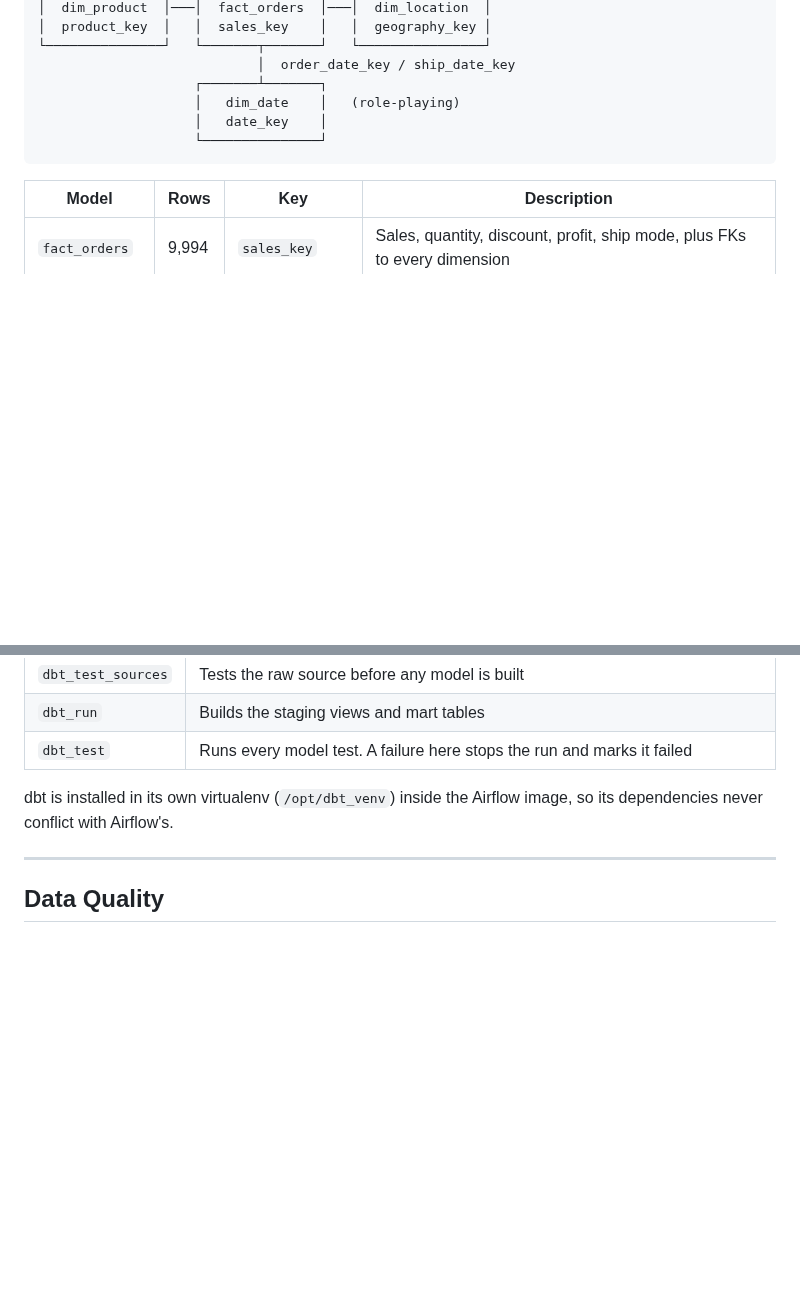
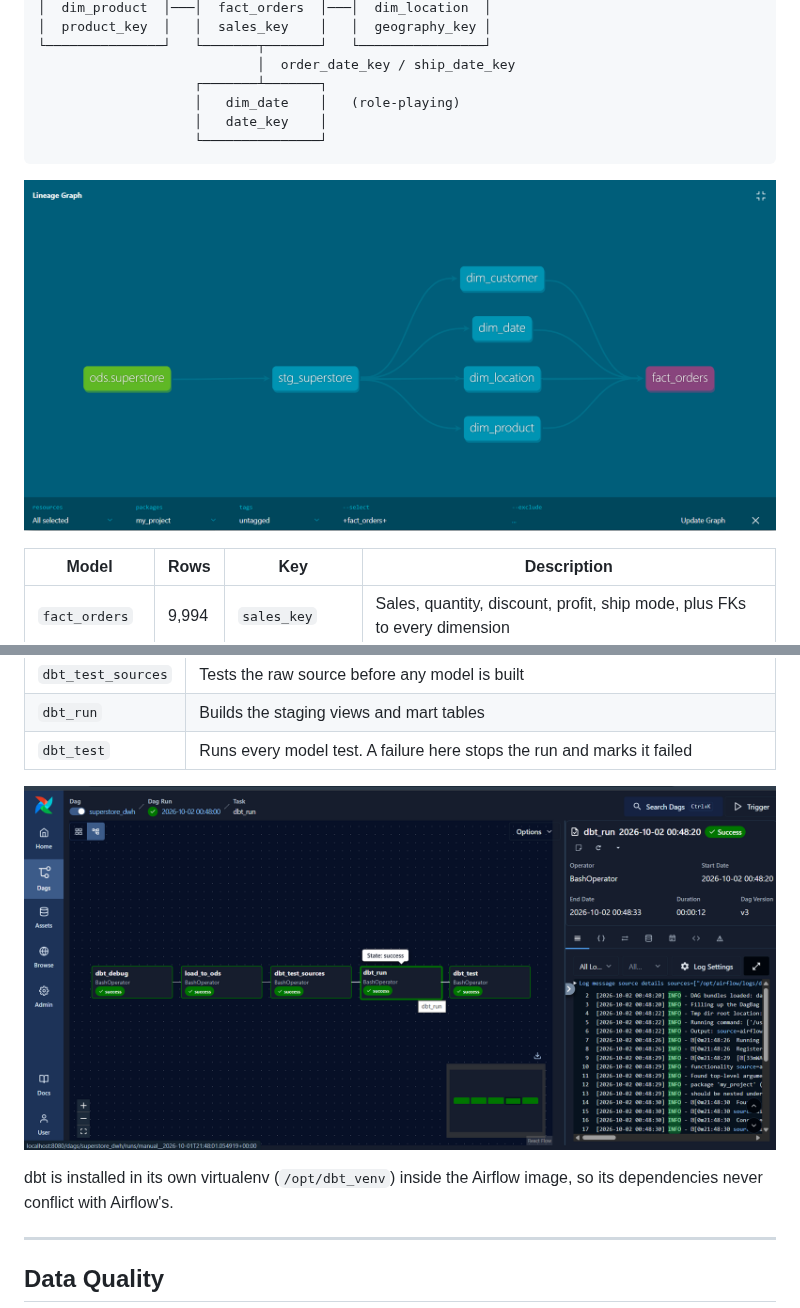
Before and after one commit to MinaMiladd/MinaMiladd-Superstore_Data_Warehouse_Airflow_dbt_DuckDB, a Markdown page: README.md, 2 parts joined by grey strips. Drawn GitHub-style; pictures changed too: docs/images/airflow_dag_run.png (added), docs/images/dbt_lineage_graph.png (added); blank space fills up the shorter version.

````diff
--- a/README.md
+++ b/README.md
@@ -67,6 +67,8 @@ A star schema at the grain of **one row per order line item**.
                     └───────────────┘
 ```
 
+![dbt lineage graph](docs/images/dbt_lineage_graph.png)
+
 | Model          | Rows   | Key             | Description                                                         |
 |----------------|--------|-----------------|---------------------------------------------------------------------|
 | `fact_orders`  | 9,994  | `sales_key`     | Sales, quantity, discount, profit, ship mode, plus FKs to every dimension |
@@ -92,6 +94,8 @@ dbt_debug ──▶ load_to_ods ──▶ dbt_test_sources ──▶ dbt_run ─
 | `dbt_test_sources` | Tests the raw source before any model is built                             |
 | `dbt_run`          | Builds the staging views and mart tables                                   |
 | `dbt_test`         | Runs every model test. A failure here stops the run and marks it failed   |
+
+![Successful Airflow DAG run](docs/images/airflow_dag_run.png)
 
 dbt is installed in its own virtualenv (`/opt/dbt_venv`) inside the Airflow image, so its dependencies never conflict with Airflow's.
 
````
Also changed, not shown: docs/DOCUMENTATION.md (+21 -1 lines), docs/images/dbt_docs_fact_orders.png (added), 1 other file.
